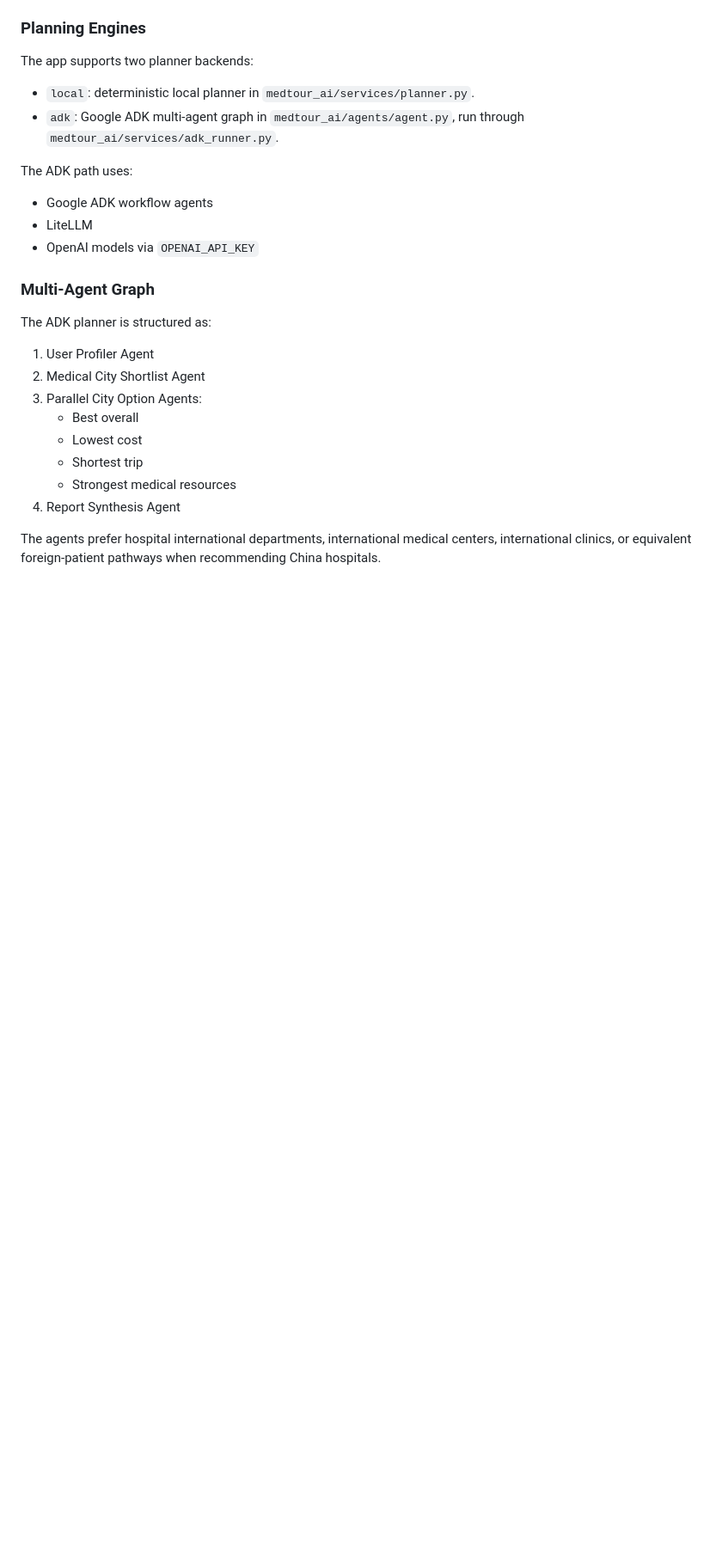
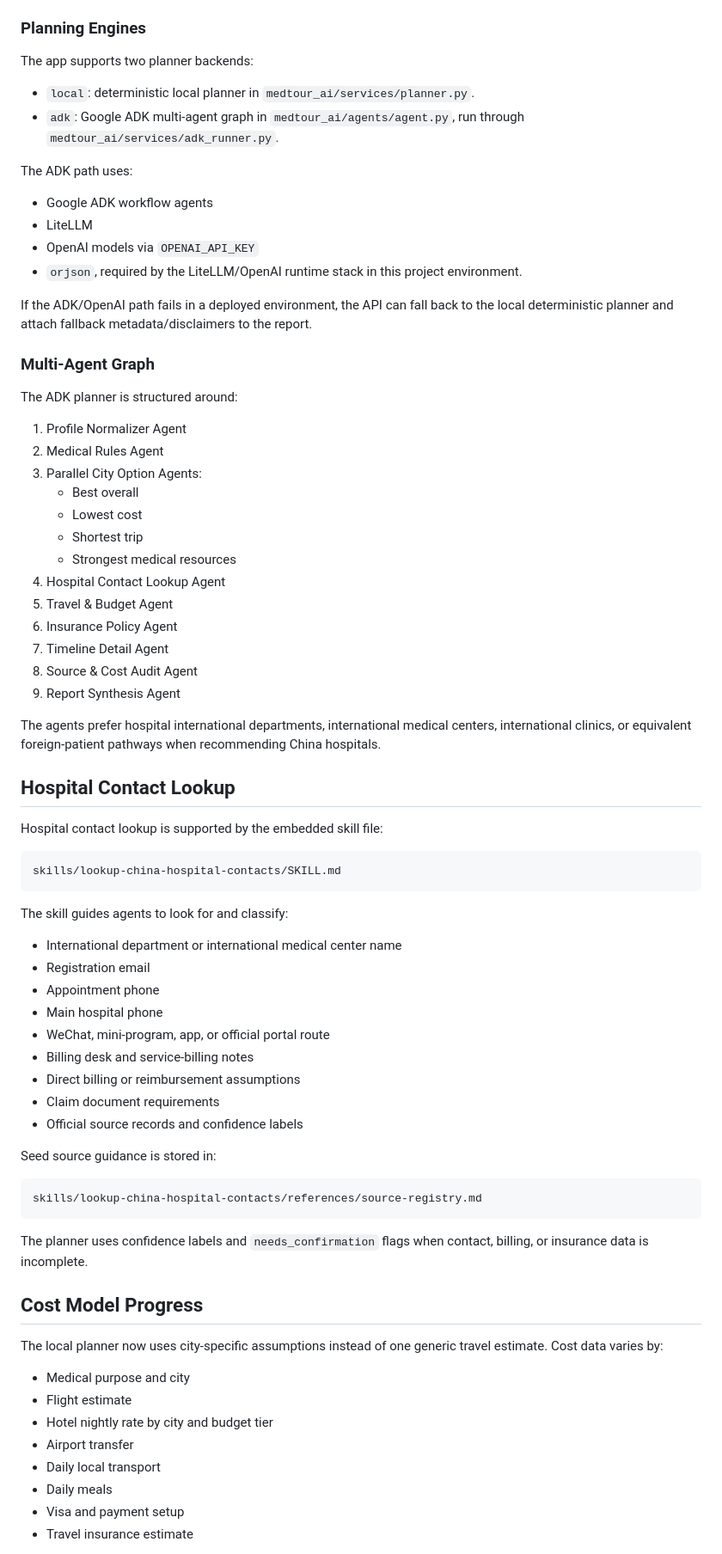
Before and after one commit to ZhiHaoSun/ChinaHospitals, a Markdown page: README.md, the part around one of its changes. Shown at 86% size. GitHub-like rendering; blank space fills up the shorter version.

Commit message:
Update README with prototype progress

````diff
--- a/README.md
+++ b/README.md
@@ -44,18 +74,68 @@ The ADK path uses:
 - Google ADK workflow agents
 - LiteLLM
 - OpenAI models via `OPENAI_API_KEY`
+- `orjson`, required by the LiteLLM/OpenAI runtime stack in this project environment.
+
+If the ADK/OpenAI path fails in a deployed environment, the API can fall back to the local deterministic planner and attach fallback metadata/disclaimers to the report.
 
 ### Multi-Agent Graph
 
-The ADK planner is structured as:
+The ADK planner is structured around:
 
-1. User Profiler Agent
-2. Medical City Shortlist Agent
+1. Profile Normalizer Agent
+2. Medical Rules Agent
 3. Parallel City Option Agents:
    - Best overall
    - Lowest cost
    - Shortest trip
    - Strongest medical resources
-4. Report Synthesis Agent
+4. Hospital Contact Lookup Agent
+5. Travel & Budget Agent
+6. Insurance Policy Agent
+7. Timeline Detail Agent
+8. Source & Cost Audit Agent
+9. Report Synthesis Agent
 
 The agents prefer hospital international departments, international medical centers, international clinics, or equivalent foreign-patient pathways when recommending China hospitals.
+
+## Hospital Contact Lookup
+
+Hospital contact lookup is supported by the embedded skill file:
+
+```text
+skills/lookup-china-hospital-contacts/SKILL.md
+```
+
+The skill guides agents to look for and classify:
+
+- International department or international medical center name
+- Registration email
+- Appointment phone
+- Main hospital phone
+- WeChat, mini-program, app, or official portal route
+- Billing desk and service-billing notes
+- Direct billing or reimbursement assumptions
+- Claim document requirements
+- Official source records and confidence labels
+
+Seed source guidance is stored in:
+
+```text
+skills/lookup-china-hospital-contacts/references/source-registry.md
+```
+
+The planner uses confidence labels and `needs_confirmation` flags when contact, billing, or insurance data is incomplete.
+
+## Cost Model Progress
+
+The local planner now uses city-specific assumptions instead of one generic travel estimate. Cost data varies by:
+
+- Medical purpose and city
+- Flight estimate
+- Hotel nightly rate by city and budget tier
+- Airport transfer
+- Daily local transport
+- Daily meals
+- Visa and payment setup
+- Travel insurance estimate
+
````
Also changed, not shown: other parts of README.md (+57 -5 lines).
